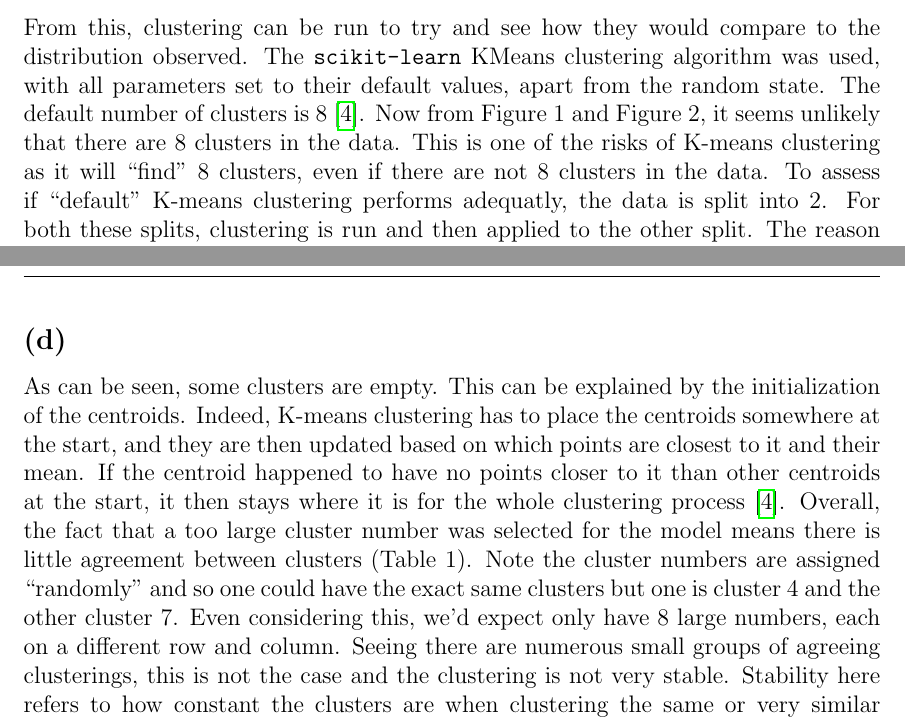
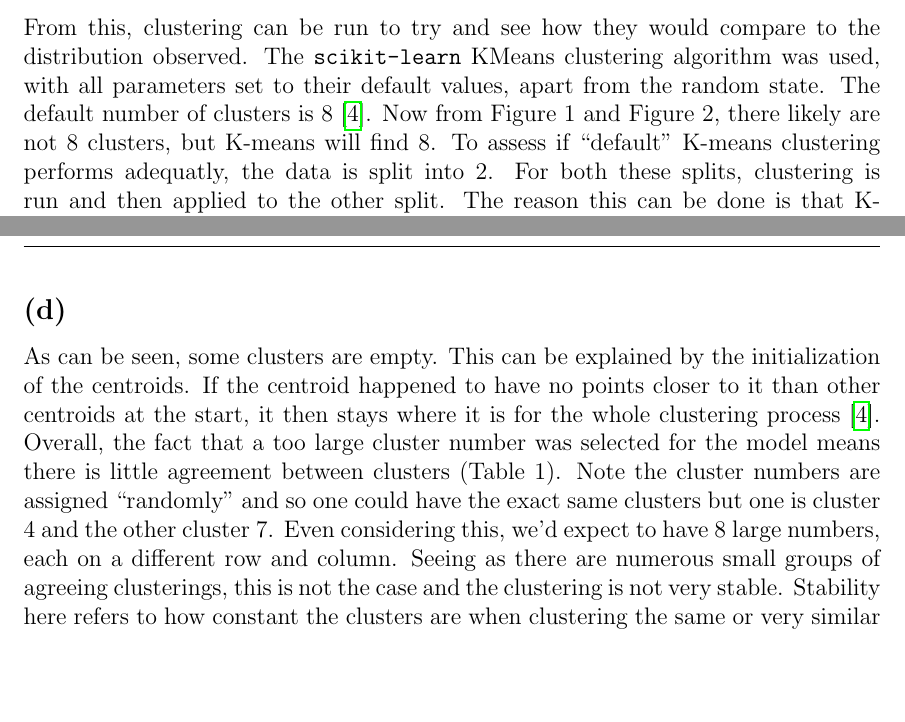
Before and after one commit to tbreitburd/Comparing_Machine_Learning_Methods, a LaTeX thesis (report/report.tex): two parts of pages 5 and 6 of 29, joined at a grey line, cut so that both start at the same text, the shorter picture padded with empty space. The pictures show the PDF file report/report.pdf that the author committed with the source.

Commit message:
final changes

```diff
--- a/report/report.tex
+++ b/report/report.tex
@@ -172,7 +172,7 @@ From Figure 2, the bimodal separation seen in some of the first 20 features is s
 \subsection*{(c)}
 
 From this, clustering can be run to try and see how they would compare to the distribution observed. The \texttt{scikit-learn} KMeans clustering algorithm was used, with all parameters set to their default values, apart from the random state.
-The default number of clusters is 8\cite{kmeans_sklearn}. Now from Figure 1 and Figure 2, it seems unlikely that there are 8 clusters in the data. This is one of the risks of K-means clustering as it will ``find'' 8 clusters, even if there are not 8 clusters in the data. To assess if ``default'' K-means clustering performs adequatly, the data is split into 2. For both these splits, clustering is run and then applied to the other split.
+The default number of clusters is 8\cite{kmeans_sklearn}. Now from Figure 1 and Figure 2, there likely are not 8 clusters, but K-means will find 8. To assess if ``default'' K-means clustering performs adequatly, the data is split into 2. For both these splits, clustering is run and then applied to the other split.
 The reason this can be done is that K-means clustering's main result is the position of points called centroids, which are the geometrical centres of each clusters (when defining the centroids from the feature means). In terms of their significance they are each the most representative points of each cluster\cite[p. 243]{sklearn_book}. One of the \texttt{scikit-learn} K-means output is those \texttt{cluster\_centers\_}. Then when using the \texttt{.predict{}} method after fitting the model, i.e.\ clustering one half of the data, the other half can be clustered base on the distance of each point to the centroids. This is done for both splits of the data and the results are shown in the tables below:
 
 \begin{table}[h]
@@ -224,7 +224,7 @@ The reason this can be done is that K-means clustering's main result is the posi
 
 \subsection*{(d)}
 
-As can be seen, some clusters are empty. This can be explained by the initialization of the centroids. Indeed, K-means clustering has to place the centroids somewhere at the start, and they are then updated based on which points are closest to it and their mean. If the centroid happened to have no points closer to it than other centroids at the start, it then stays where it is for the whole clustering process\cite{kmeans_sklearn}. Overall, the fact that a too large cluster number was selected for the model means there is little agreement between clusters (Table 1). Note the cluster numbers are assigned ``randomly'' and so one could have the exact same clusters but one is cluster 4 and the other cluster 7. Even considering this, we'd expect only have 8 large numbers, each on a different row and column. Seeing there are numerous small groups of agreeing clusterings, this is not the case and the clustering is not very stable. Stability here refers to how constant the clusters are when clustering the same or very similar datasets.
+As can be seen, some clusters are empty. This can be explained by the initialization of the centroids. If the centroid happened to have no points closer to it than other centroids at the start, it then stays where it is for the whole clustering process\cite{kmeans_sklearn}. Overall, the fact that a too large cluster number was selected for the model means there is little agreement between clusters (Table 1). Note the cluster numbers are assigned ``randomly'' and so one could have the exact same clusters but one is cluster 4 and the other cluster 7. Even considering this, we'd expect to have 8 large numbers, each on a different row and column. Seeing as there are numerous small groups of agreeing clusterings, this is not the case and the clustering is not very stable. Stability here refers to how constant the clusters are when clustering the same or very similar datasets.
 
 \begin{figure}[htbp]
     \centering
```
Also changed, not shown: report/report.pdf.
